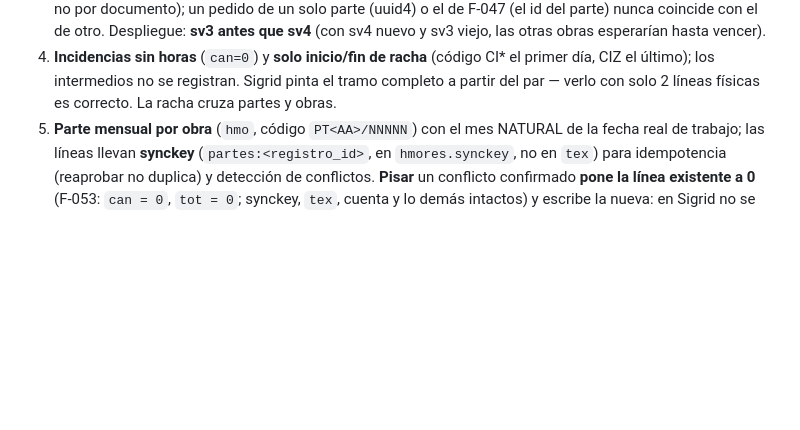
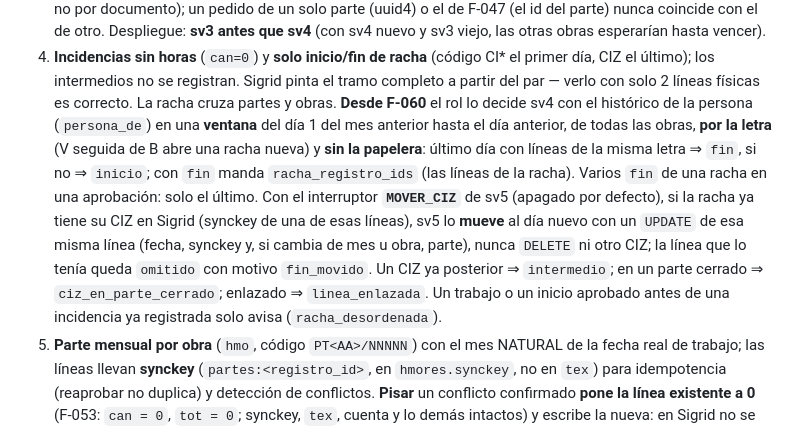
Before and after one commit to ruesma-dev/partes, a Markdown page: docs/ARCHITECTURE.md, the part around the change. Drawn GitHub-style; blank space fills up the shorter version.

```diff
--- a/docs/ARCHITECTURE.md
+++ b/docs/ARCHITECTURE.md
@@ -214,6 +214,21 @@ contexto añade `embedded_in` (la cadena de correos). El correo va a
    (código CI* el primer día, CIZ el último); los intermedios no se
    registran. Sigrid pinta el tramo completo a partir del par — verlo con
    solo 2 líneas físicas es correcto. La racha cruza partes y obras.
+   **Desde F-060** el rol lo decide sv4 con el histórico de la persona
+   (`persona_de`) en una **ventana** del día 1 del mes anterior hasta el
+   día anterior, de todas las obras, **por la letra** (V seguida de B
+   abre una racha nueva) y **sin la papelera**: último día con líneas
+   de la misma letra ⇒ `fin`, si no ⇒ `inicio`; con `fin` manda
+   `racha_registro_ids` (las líneas de la racha). Varios `fin` de una
+   racha en una aprobación: solo el último. Con el interruptor
+   **`MOVER_CIZ`** de sv5 (apagado por defecto), si la racha ya tiene su
+   CIZ en Sigrid (synckey de una de esas líneas), sv5 lo **mueve** al día
+   nuevo con un `UPDATE` de esa misma línea (fecha, synckey y, si cambia
+   de mes u obra, parte), nunca `DELETE` ni otro CIZ; la línea que lo
+   tenía queda `omitido` con motivo `fin_movido`. Un CIZ ya posterior ⇒
+   `intermedio`; en un parte cerrado ⇒ `ciz_en_parte_cerrado`; enlazado ⇒
+   `linea_enlazada`. Un trabajo o un inicio aprobado antes de una
+   incidencia ya registrada solo avisa (`racha_desordenada`).
 5. **Parte mensual por obra** (`hmo`, código `PT<AA>/NNNNN`) con el mes
    NATURAL de la fecha real de trabajo; las líneas llevan **synckey**
    (`partes:<registro_id>`, en `hmores.synckey`, no en `tex`) para
```
Also changed, not shown: docs/referencia/partes-proyecto.md (+51 -13 lines), specs/F-060-racha-incidencia-ciz-movil/tasks.md (+1 -1 lines).
